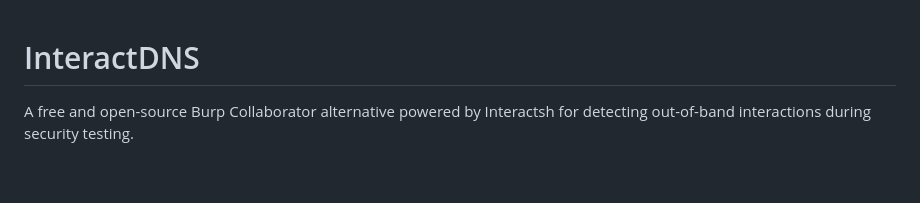
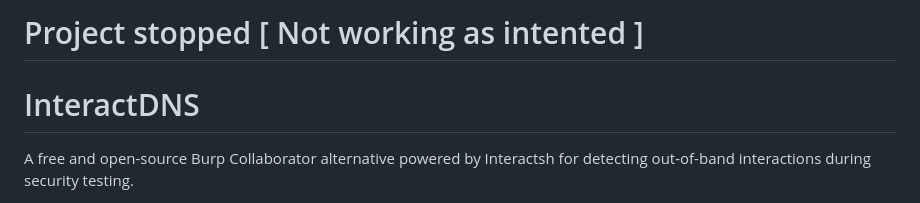
Before and after one commit to SudoHopeX/InteractDNS, a Markdown page: README.md, the part around one of its changes. Drawn GitHub-style; blank space fills up the shorter version.

```diff
--- a/README.md
+++ b/README.md
@@ -1,3 +1,6 @@
+# Project stopped [ Not working as intented ]
+
+
 # InteractDNS
 
 A free and open-source Burp Collaborator alternative powered by Interactsh for detecting out-of-band interactions during security testing.
```
Also changed, not shown: other parts of README.md (+1 -0 lines).
